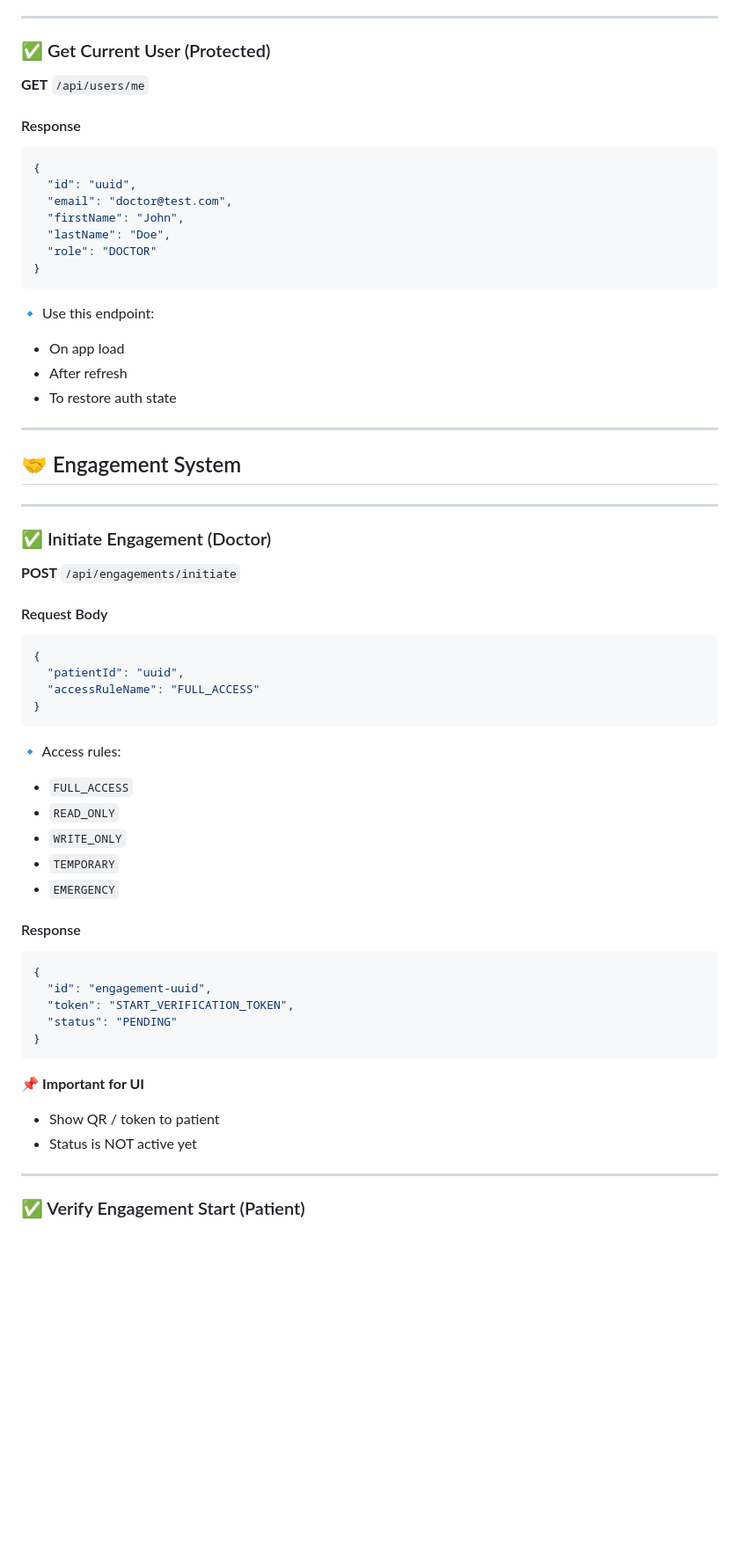
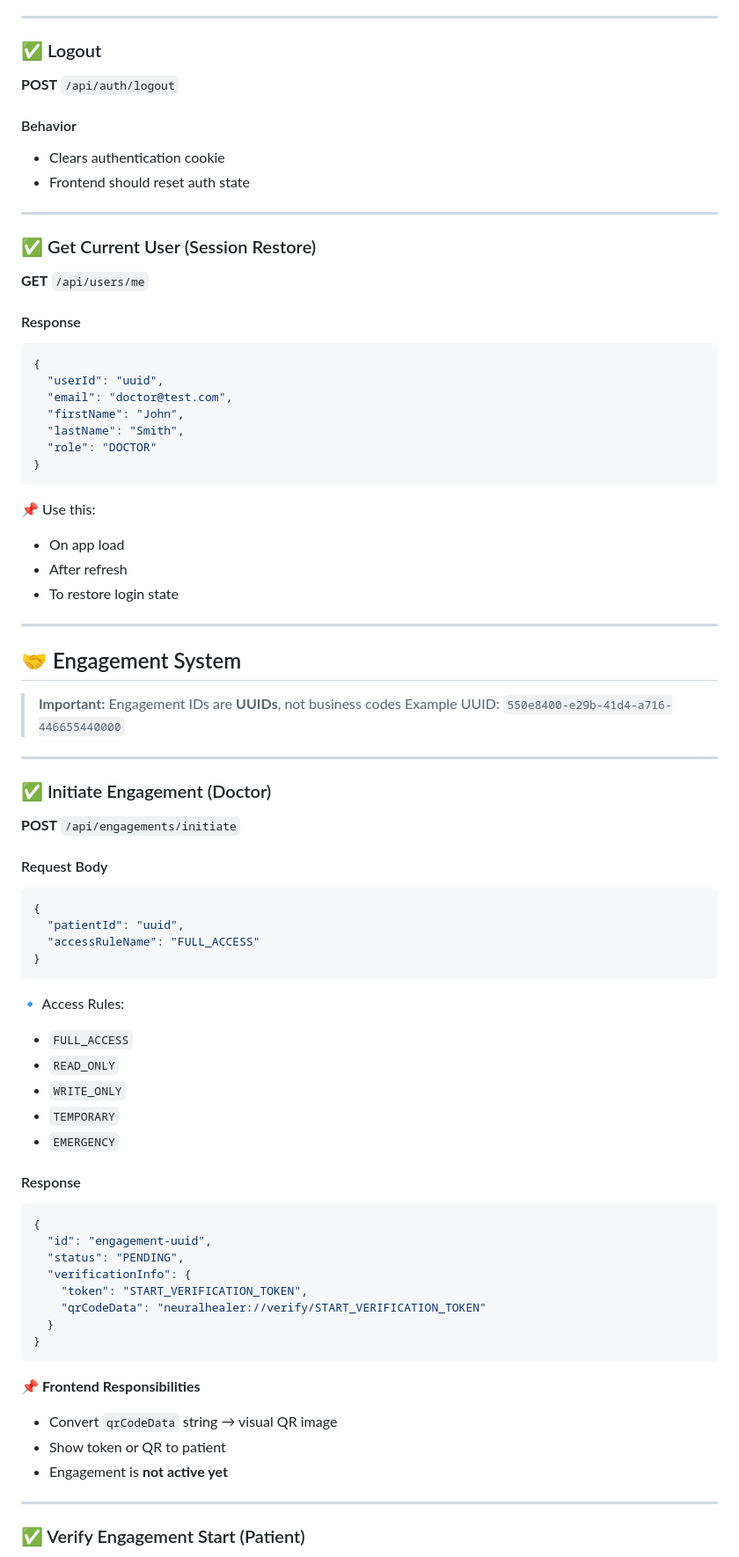
Before and after one commit to Abdallah-A-Raafat/Nuralhealer, a Markdown page: shared/API's/FE.md, the part around one of its changes. Shown at 88% size. GitHub-like rendering; blank space fills up the shorter version.

````diff
--- a/shared/API's/FE.md
+++ b/shared/API's/FE.md
@@ -91,6 +95,17 @@ const apiFetch = (url, options = {}) =>
 ---
 
-### ✅ Get Current User (Protected)
+### ✅ Logout
+
+**POST** `/api/auth/logout`
+
+#### Behavior
+
+* Clears authentication cookie
+* Frontend should reset auth state
+
+---
+
+### ✅ Get Current User (Session Restore)
 
 **GET** `/api/users/me`
 
@@ -98,23 +113,26 @@ const apiFetch = (url, options = {}) =>
 
 ```json
 {
-  "id": "uuid",
+  "userId": "uuid",
   "email": "doctor@test.com",
   "firstName": "John",
-  "lastName": "Doe",
+  "lastName": "Smith",
   "role": "DOCTOR"
 }
 ```
 
-🔹 Use this endpoint:
+📌 Use this:
 
 * On app load
 * After refresh
-* To restore auth state
+* To restore login state
 
 ---
 
 ## 🤝 Engagement System
+
+> **Important:** Engagement IDs are **UUIDs**, not business codes
+> Example UUID: `550e8400-e29b-41d4-a716-446655440000`
 
 ---
 
@@ -131,7 +149,7 @@ const apiFetch = (url, options = {}) =>
 }
 ```
 
-🔹 Access rules:
+🔹 Access Rules:
 
 * `FULL_ACCESS`
 * `READ_ONLY`
@@ -144,15 +162,19 @@ const apiFetch = (url, options = {}) =>
 ```json
 {
   "id": "engagement-uuid",
-  "token": "START_VERIFICATION_TOKEN",
-  "status": "PENDING"
+  "status": "PENDING",
+  "verificationInfo": {
+    "token": "START_VERIFICATION_TOKEN",
+    "qrCodeData": "neuralhealer://verify/START_VERIFICATION_TOKEN"
+  }
 }
 ```
 
-📌 **Important for UI**
+📌 **Frontend Responsibilities**
 
-* Show QR / token to patient
-* Status is NOT active yet
+* Convert `qrCodeData` string → visual QR image
+* Show token or QR to patient
+* Engagement is **not active yet**
 
 ---
 
````
Also changed, not shown: other parts of shared/API's/FE.md (+94 -68 lines).
